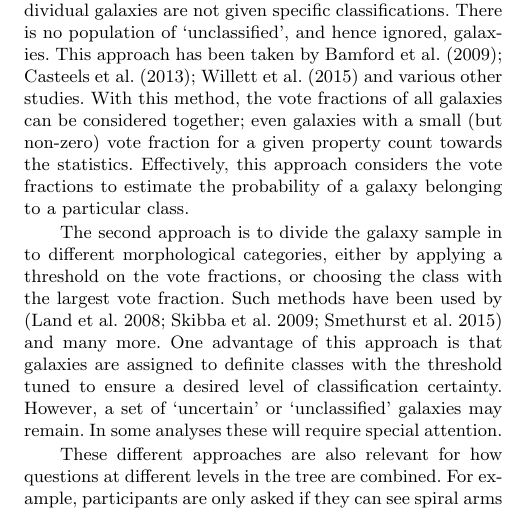
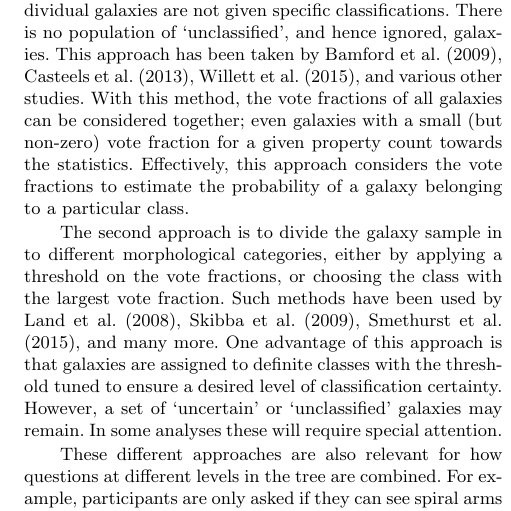
Before and after one commit to RossHart/Spiral_arm_paper, a LaTeX paper (main.tex): part of one column of page 2 of 11, cut so that both start at the same text. Compiled offline with pdfLaTeX; a LaTeX package or settings file that is missing is left out.

Commit message:
Reference tweaks

```diff
--- a/main.tex
+++ b/main.tex
@@ -78,9 +78,9 @@ In Galaxy Zoo 2, morphological information for each galaxy was obtained by askin
 
 Traditional morphologies assign each galaxy to a specific class, usually determined by one, or occasionally a few, experts. In contrast, Galaxy Zoo provides a large number of independent classifications for each galaxy.  This allows us to consider both the inherent `fuzziness' and observational uncertainties of galaxy morphology, and hence control the compromise between sample contamination and completeness.
 
-There are two principal ways in which galaxy morphologies can be quantified using Galaxy Zoo vote fractions. The first is to consider averages of the vote fractions over specific samples or bins divided by some other property.  These average vote fractions can then be used to study variations in the morphological content of the galaxy population.  Individual galaxies are not given specific classifications.  There is no population of `unclassified', and hence ignored, galaxies.  This approach has been taken by \citet{Bamford_09,Casteels_13,Willett_15} and various other studies. With this method, the vote fractions of all galaxies can be considered together; even galaxies with a small (but non-zero) vote fraction for a given property count towards the statistics. Effectively, this approach considers the vote fractions to estimate the probability of a galaxy belonging to a particular class.
+There are two principal ways in which galaxy morphologies can be quantified using Galaxy Zoo vote fractions. The first is to consider averages of the vote fractions over specific samples or bins divided by some other property.  These average vote fractions can then be used to study variations in the morphological content of the galaxy population.  Individual galaxies are not given specific classifications.  There is no population of `unclassified', and hence ignored, galaxies.  This approach has been taken by \citet{Bamford_09}, \citet{Casteels_13}, \citet{Willett_15}, and various other studies. With this method, the vote fractions of all galaxies can be considered together; even galaxies with a small (but non-zero) vote fraction for a given property count towards the statistics. Effectively, this approach considers the vote fractions to estimate the probability of a galaxy belonging to a particular class.
 
-The second approach is to divide the galaxy sample in to different morphological categories, either by applying a threshold on the vote fractions, or choosing the class with the largest vote fraction. Such methods have been used by \citep{Land_08,Skibba_09,Smethurst_15} and many more.  One advantage of this approach is that galaxies are assigned to definite classes with the threshold tuned to ensure a desired level of classification certainty.  However, a set of `uncertain' or `unclassified' galaxies may remain.  In some analyses these will require special attention.
+The second approach is to divide the galaxy sample in to different morphological categories, either by applying a threshold on the vote fractions, or choosing the class with the largest vote fraction. Such methods have been used by \citet{Land_08}, \citet{Skibba_09}, \citet{Smethurst_15}, and many more.  One advantage of this approach is that galaxies are assigned to definite classes with the threshold tuned to ensure a desired level of classification certainty.  However, a set of `uncertain' or `unclassified' galaxies may remain.  In some analyses these will require special attention.
 
 These different approaches are also relevant for how questions at different levels in the tree are combined.  For example, participants are only asked if they can see spiral arms when they have already answered that they can see features in the galaxy and that the galaxy is not an edge-on disc.  The vote fraction for spiral arms therefore represents the conditional probability of spiral arms \emph{given that} features are discernible \emph{and} that the galaxy is not edge-on. When considering whether a galaxy displays spiral arms, one should account for the answers to these previous questions in the tree.  One can treat vote fractions as probabilities, multiplying them to obtain a `probability' that a galaxy displays any features, is not edge-on and possesses spiral arms.  Alternatively, one may first select galaxies that display features and are not edge-on and possess spiral arms, by applying some thresholds to the vote fractions for each question in turn. (See \citealt{Casteels_13} for a more thorough discussion of these issues.)
 
```
